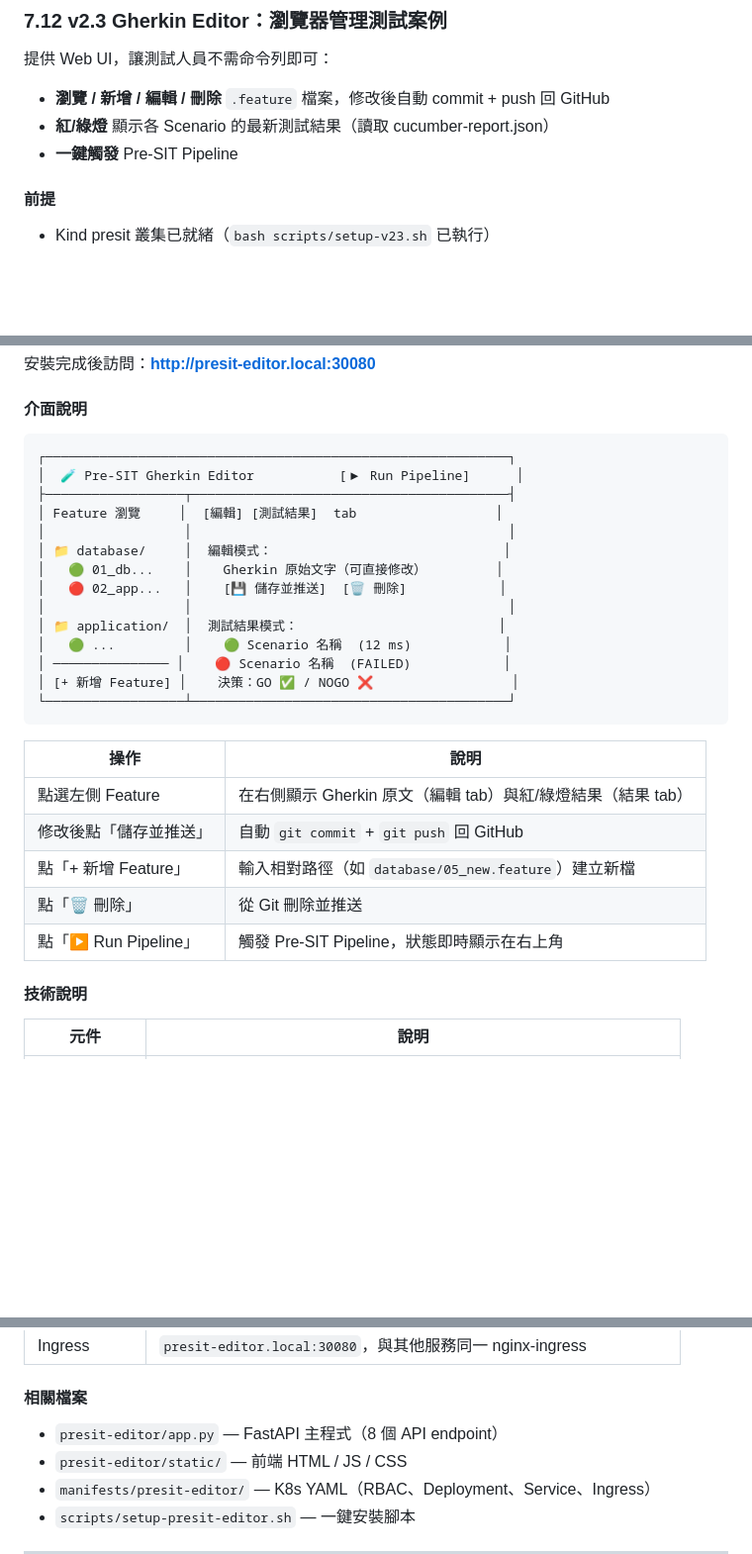
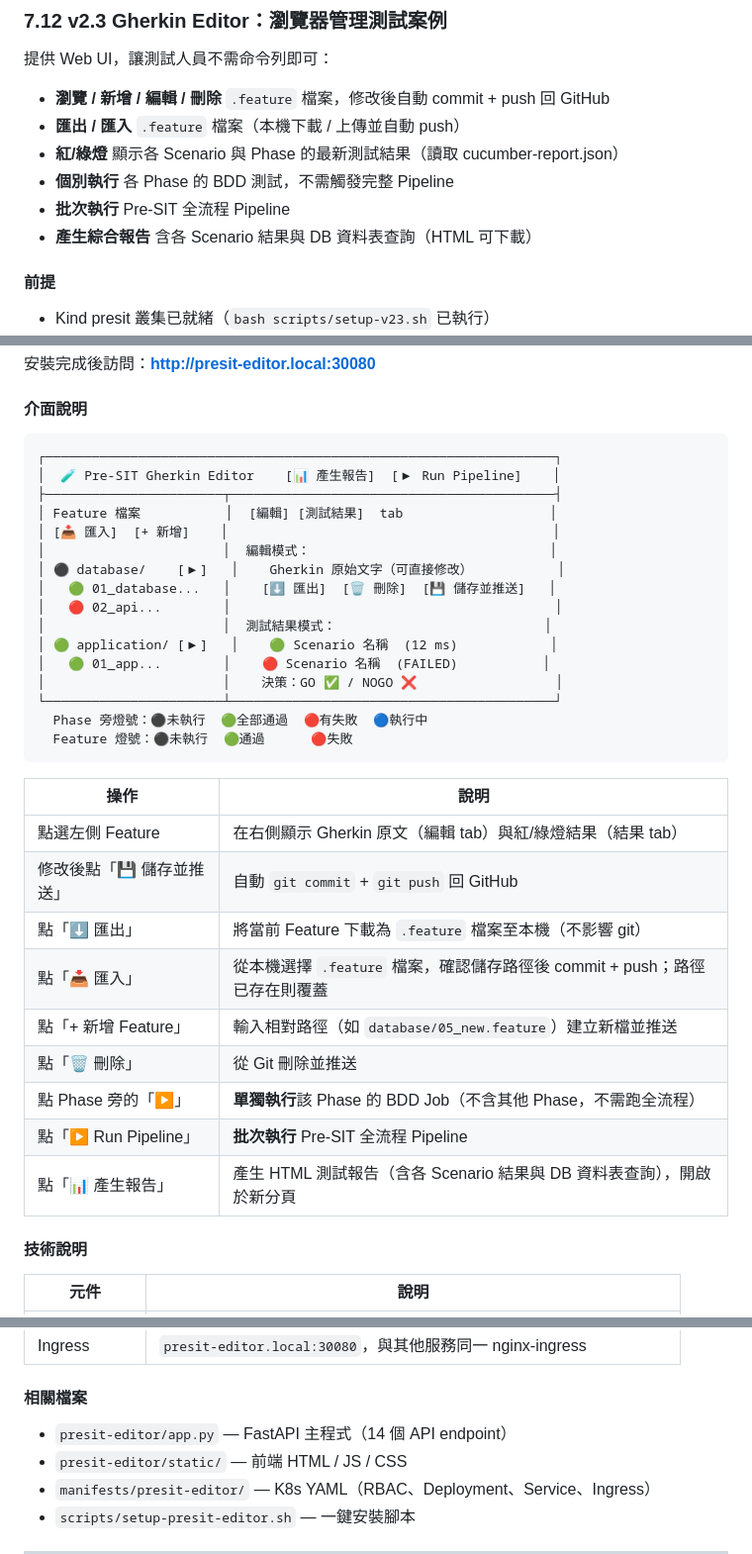
Before and after one commit to ChunPingWang/pre-site-tutorial, a Markdown page: README.md, 3 parts joined by grey strips. Shown at 99% size. Drawn GitHub-style; blank space fills up the shorter version.

Commit message:
docs(readme): 更新 §7.12 補充匯出匯入與個別執行說明
- ASCII 介面圖新增：📥 匯入、⬇ 匯出、Phase 旁 ▶ 按鈕、📊 產生報告
- 燈號說明：Phase 彙總（⚫🟢🔴🔵）與 Feature 個別燈號（⚫🟢🔴）
- 操作表新增：匯出、匯入（含覆蓋說明）、個別 Phase 執行、產生報告
- 功能列表補充匯出/匯入、個別執行、報告功能
- API endpoint 數量更正為 14

Co-Authored-By: Claude Sonnet 4.6 <noreply@anthropic.com>

````diff
--- a/README.md
+++ b/README.md
@@ -1312,8 +1312,11 @@ curl -s -H 'Host: sit.local' http://localhost:30080/api/customer/owners | jq len
 
 提供 Web UI，讓測試人員不需命令列即可：
 - **瀏覽 / 新增 / 編輯 / 刪除** `.feature` 檔案，修改後自動 commit + push 回 GitHub
-- **紅/綠燈** 顯示各 Scenario 的最新測試結果（讀取 cucumber-report.json）
-- **一鍵觸發** Pre-SIT Pipeline
+- **匯出 / 匯入** `.feature` 檔案（本機下載 / 上傳並自動 push）
+- **紅/綠燈** 顯示各 Scenario 與 Phase 的最新測試結果（讀取 cucumber-report.json）
+- **個別執行** 各 Phase 的 BDD 測試，不需觸發完整 Pipeline
+- **批次執行** Pre-SIT 全流程 Pipeline
+- **產生綜合報告** 含各 Scenario 結果與 DB 資料表查詢（HTML 可下載）
 
 #### 前提
 
@@ -1338,29 +1341,35 @@ echo "127.0.0.1 presit-editor.local" | sudo tee -a /etc/hosts
 #### 介面說明
 
 ```
-┌────────────────────────────────────────────────────────────┐
-│  🧪 Pre-SIT Gherkin Editor           [▶ Run Pipeline]      │
-├──────────────────┬─────────────────────────────────────────┤
-│ Feature 瀏覽     │  [編輯] [測試結果]  tab                  │
-│                  │                                         │
-│ 📁 database/     │  編輯模式：                              │
-│   🟢 01_db...    │    Gherkin 原始文字（可直接修改）         │
-│   🔴 02_app...   │    [💾 儲存並推送]  [🗑 刪除]            │
-│                  │                                         │
-│ 📁 application/  │  測試結果模式：                          │
-│   🟢 ...         │    🟢 Scenario 名稱  (12 ms)            │
-│ ─────────────── │    🔴 Scenario 名稱  (FAILED)            │
-│ [+ 新增 Feature] │    決策：GO ✅ / NOGO ❌                  │
-└──────────────────┴─────────────────────────────────────────┘
+┌──────────────────────────────────────────────────────────────────┐
+│  🧪 Pre-SIT Gherkin Editor    [📊 產生報告]  [▶ Run Pipeline]    │
+├───────────────────────┬──────────────────────────────────────────┤
+│ Feature 檔案           │  [編輯] [測試結果]  tab                   │
+│ [📥 匯入]  [+ 新增]    │                                          │
+│                       │  編輯模式：                               │
+│ ⚫ database/    [▶]   │    Gherkin 原始文字（可直接修改）           │
+│   🟢 01_database...   │    [⬇ 匯出]  [🗑 刪除]  [💾 儲存並推送]   │
+│   🔴 02_api...        │                                          │
+│                       │  測試結果模式：                           │
+│ 🟢 application/ [▶]   │    🟢 Scenario 名稱  (12 ms)            │
+│   🟢 01_app...        │    🔴 Scenario 名稱  (FAILED)           │
+│                       │    決策：GO ✅ / NOGO ❌                  │
+└───────────────────────┴──────────────────────────────────────────┘
+  Phase 旁燈號：⚫未執行  🟢全部通過  🔴有失敗  🔵執行中
+  Feature 燈號：⚫未執行  🟢通過      🔴失敗
 ```
 
 | 操作 | 說明 |
 |------|------|
 | 點選左側 Feature | 在右側顯示 Gherkin 原文（編輯 tab）與紅/綠燈結果（結果 tab） |
-| 修改後點「儲存並推送」 | 自動 `git commit` + `git push` 回 GitHub |
-| 點「+ 新增 Feature」 | 輸入相對路徑（如 `database/05_new.feature`）建立新檔 |
+| 修改後點「💾 儲存並推送」 | 自動 `git commit` + `git push` 回 GitHub |
+| 點「⬇ 匯出」 | 將當前 Feature 下載為 `.feature` 檔案至本機（不影響 git） |
+| 點「📥 匯入」 | 從本機選擇 `.feature` 檔案，確認儲存路徑後 commit + push；路徑已存在則覆蓋 |
+| 點「+ 新增 Feature」 | 輸入相對路徑（如 `database/05_new.feature`）建立新檔並推送 |
 | 點「🗑 刪除」 | 從 Git 刪除並推送 |
-| 點「▶ Run Pipeline」 | 觸發 Pre-SIT Pipeline，狀態即時顯示在右上角 |
+| 點 Phase 旁的「▶」 | **單獨執行**該 Phase 的 BDD Job（不含其他 Phase，不需跑全流程） |
+| 點「▶ Run Pipeline」 | **批次執行** Pre-SIT 全流程 Pipeline |
+| 點「📊 產生報告」 | 產生 HTML 測試報告（含各 Scenario 結果與 DB 資料表查詢），開啟於新分頁 |
 
 #### 技術說明
 
@@ -1374,7 +1383,7 @@ echo "127.0.0.1 presit-editor.local" | sudo tee -a /etc/hosts
 
 #### 相關檔案
 
-- `presit-editor/app.py` — FastAPI 主程式（8 個 API endpoint）
+- `presit-editor/app.py` — FastAPI 主程式（14 個 API endpoint）
 - `presit-editor/static/` — 前端 HTML / JS / CSS
 - `manifests/presit-editor/` — K8s YAML（RBAC、Deployment、Service、Ingress）
 - `scripts/setup-presit-editor.sh` — 一鍵安裝腳本
````
